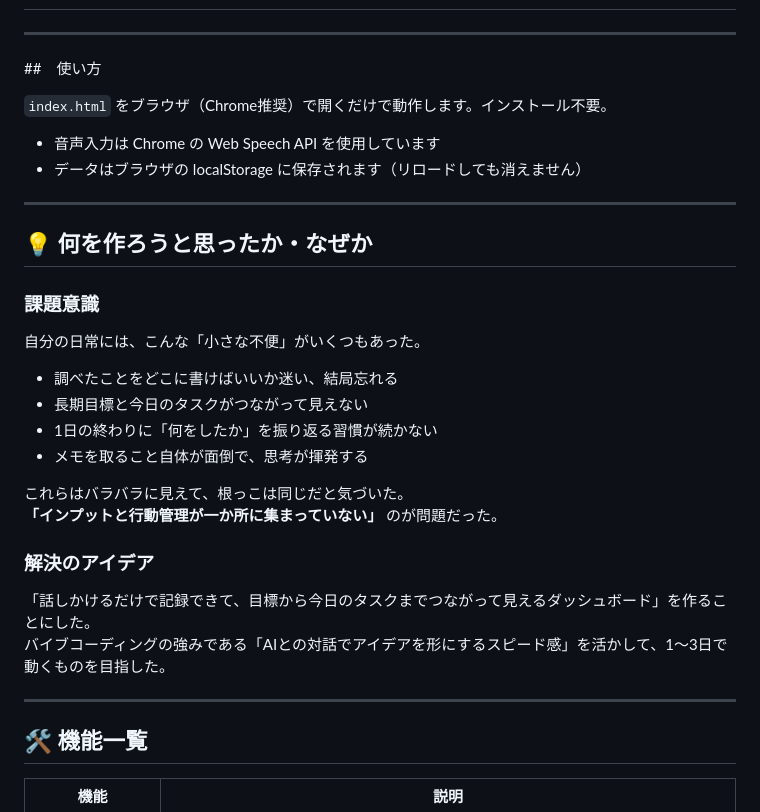
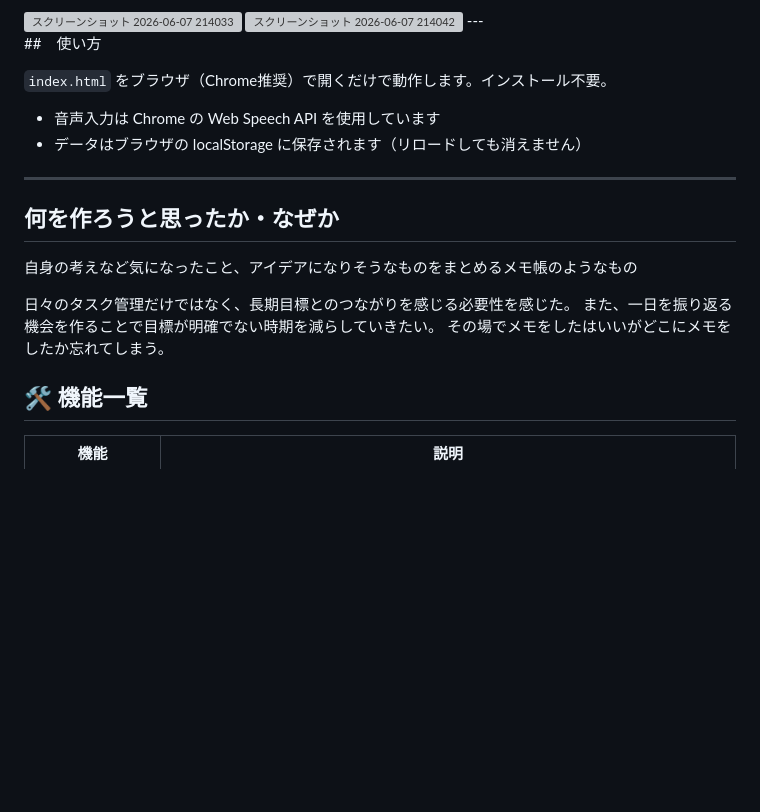
Before and after one commit to dragonkami811-dev/personal-dashboard, a Markdown page: README.md, the part around one of its changes. Drawn GitHub-style; blank space fills up the shorter version; grey boxes are pictures that could not be loaded.

```diff
--- a/README.md
+++ b/README.md
@@ -14,4 +12,6 @@
 
+<img width="531" height="491" alt="スクリーンショット 2026-06-07 214033" src="https://github.com/user-attachments/assets/24df7c46-8d0c-4d5e-93b8-13c303947bb5" />
+<img width="533" height="484" alt="スクリーンショット 2026-06-07 214042" src="https://github.com/user-attachments/assets/9b5d34a3-c145-46b4-b0c4-1aa55ae58f76" />
 ---
 
 ##　使い方
@@ -23,26 +23,13 @@
 
 ---
 
-## 💡 何を作ろうと思ったか・なぜか
+## 何を作ろうと思ったか・なぜか
 
-### 課題意識
+自身の考えなど気になったこと、アイデアになりそうなものをまとめるメモ帳のようなもの
 
-自分の日常には、こんな「小さな不便」がいくつもあった。
-
-- 調べたことをどこに書けばいいか迷い、結局忘れる
-- 長期目標と今日のタスクがつながって見えない
-- 1日の終わりに「何をしたか」を振り返る習慣が続かない
-- メモを取ること自体が面倒で、思考が揮発する
-
-これらはバラバラに見えて、根っこは同じだと気づいた。
-**「インプットと行動管理が一か所に集まっていない」** のが問題だった。
-
-### 解決のアイデア
-
-「話しかけるだけで記録できて、目標から今日のタスクまでつながって見えるダッシュボード」を作ることにした。
-バイブコーディングの強みである「AIとの対話でアイデアを形にするスピード感」を活かして、1〜3日で動くものを目指した。
-
----
+日々のタスク管理だけではなく、長期目標とのつながりを感じる必要性を感じた。
+また、一日を振り返る機会を作ることで目標が明確でない時期を減らしていきたい。
+その場でメモをしたはいいがどこにメモをしたか忘れてしまう。
 
 ## 🛠️ 機能一覧
 
```
Also changed, not shown: other parts of README.md (+8 -25 lines).
